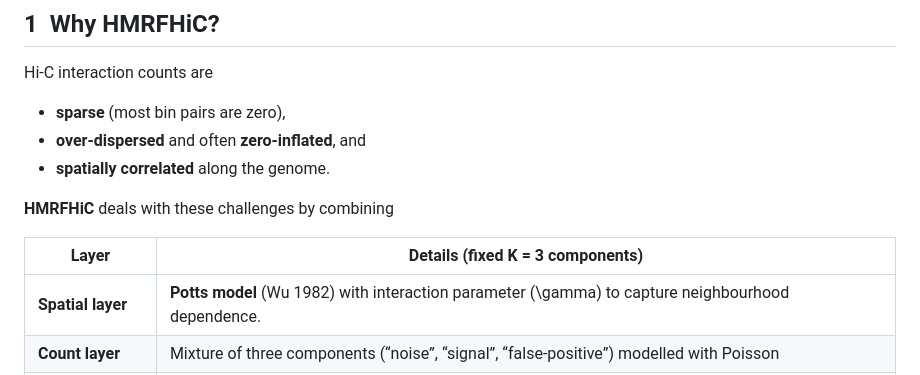
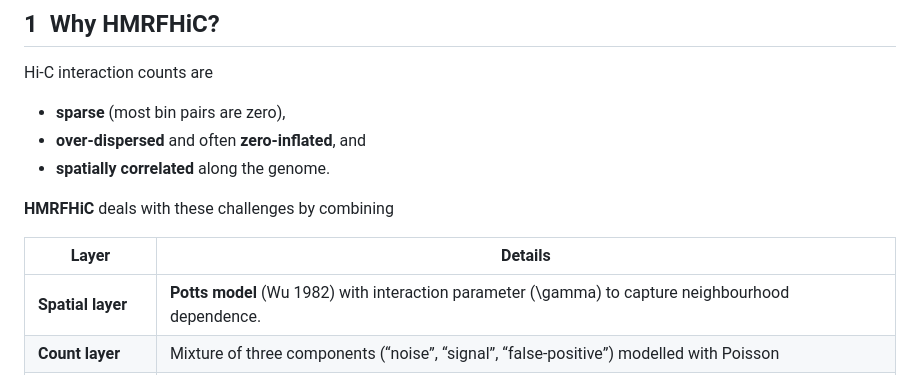
Before and after one commit to igosungithub/HiCPotts, a Markdown page: README.md, the part around one of its changes. GitHub-like rendering.

```diff
--- a/README.md
+++ b/README.md
@@ -17,7 +17,7 @@ Hi‑C interaction counts are
 
 **HMRFHiC** deals with these challenges by combining
 
-| Layer | Details (fixed **K = 3** components) |
+| Layer | Details |
 |-------|---------------------------------------|
 | **Spatial layer** | **Potts model** (Wu 1982) with interaction parameter \(\gamma\) to capture neighbourhood dependence. |
 | **Count layer** | Mixture of three components (“noise”, “signal”, “false‑positive”) modelled with Poisson | NB | ZIP | ZINB. |
```
Also changed, not shown: other parts of README.md (+6 -3 lines).
